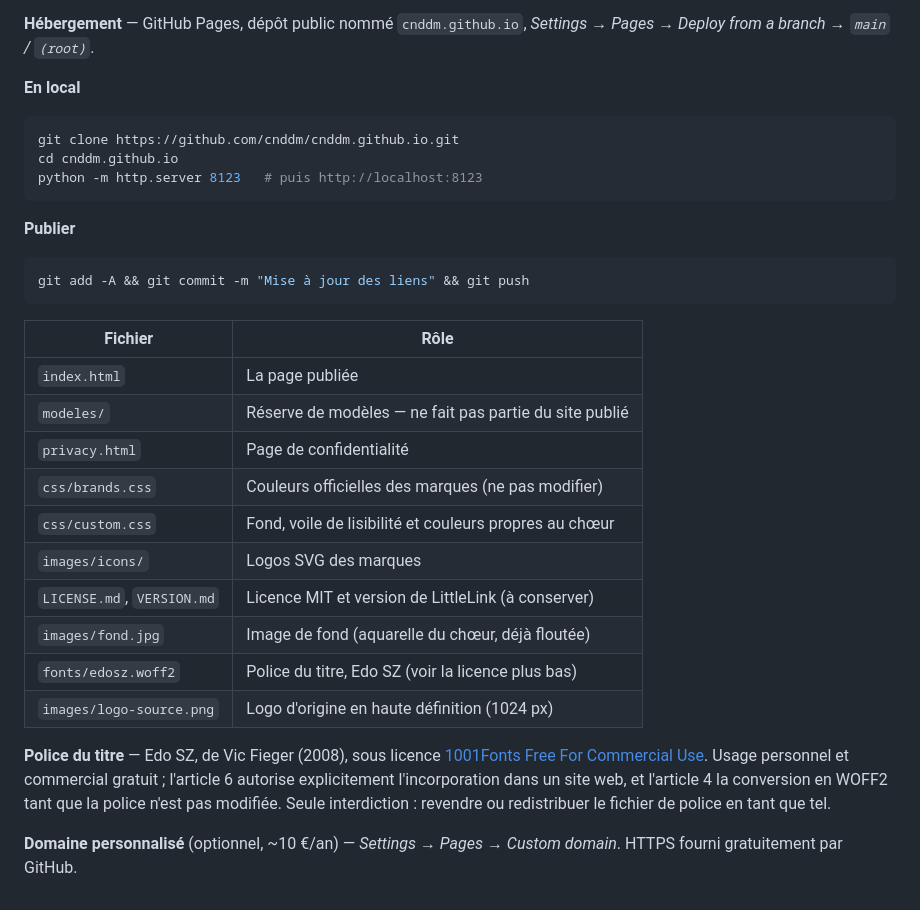
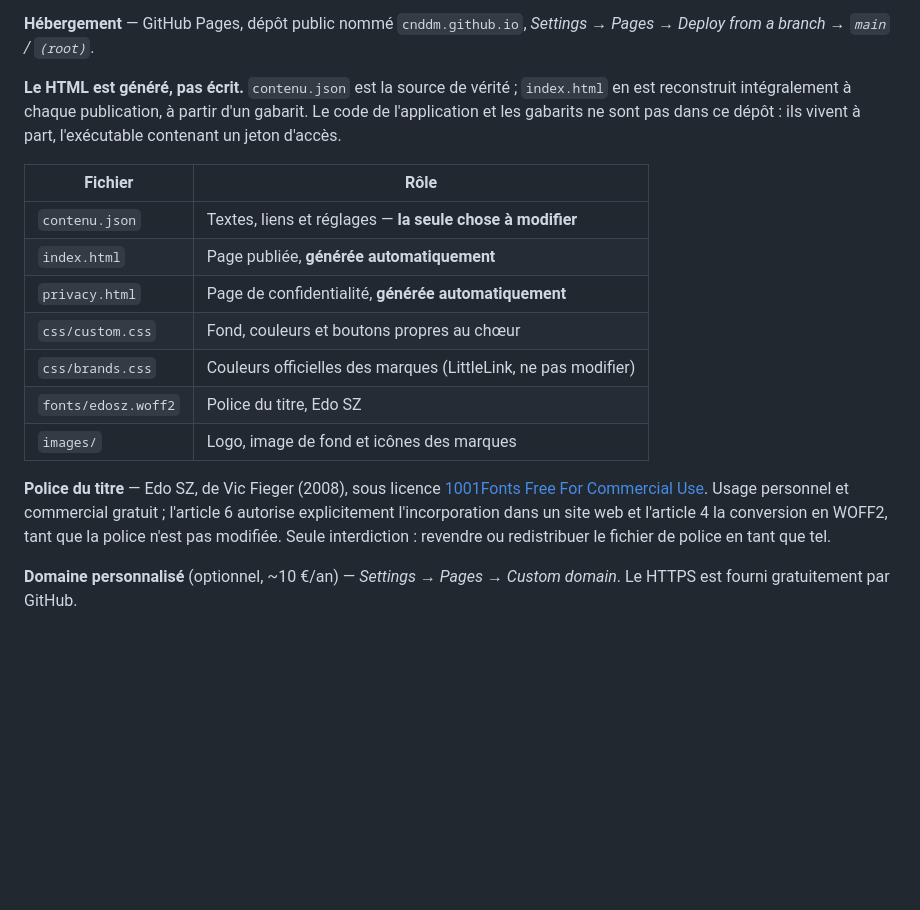
Before and after one commit to cnddm/cnddm.github.io, a Markdown page: README.md, the part around one of its changes. Rendered like a GitHub page; folded sections open; blank space fills up the shorter version.

````diff
--- a/README.md
+++ b/README.md
@@ -85,41 +70,29 @@ Aucun serveur, aucune base de données, aucun script.
 **Hébergement** — GitHub Pages, dépôt public nommé `cnddm.github.io`,
 *Settings → Pages → Deploy from a branch → `main` / `(root)`*.
 
-**En local**
-
-```bash
-git clone https://github.com/cnddm/cnddm.github.io.git
-cd cnddm.github.io
-python -m http.server 8123   # puis http://localhost:8123
-```
-
-**Publier**
-
-```bash
-git add -A && git commit -m "Mise à jour des liens" && git push
-```
+**Le HTML est généré, pas écrit.** `contenu.json` est la source de vérité ;
+`index.html` en est reconstruit intégralement à chaque publication, à partir
+d'un gabarit. Le code de l'application et les gabarits ne sont pas dans ce
+dépôt : ils vivent à part, l'exécutable contenant un jeton d'accès.
 
 | Fichier | Rôle |
 |---|---|
-| `index.html` | La page publiée |
-| `modeles/` | Réserve de modèles — ne fait pas partie du site publié |
-| `privacy.html` | Page de confidentialité |
-| `css/brands.css` | Couleurs officielles des marques (ne pas modifier) |
-| `css/custom.css` | Fond, voile de lisibilité et couleurs propres au chœur |
-| `images/icons/` | Logos SVG des marques |
-| `LICENSE.md`, `VERSION.md` | Licence MIT et version de LittleLink (à conserver) |
-| `images/fond.jpg` | Image de fond (aquarelle du chœur, déjà floutée) |
-| `fonts/edosz.woff2` | Police du titre, Edo SZ (voir la licence plus bas) |
-| `images/logo-source.png` | Logo d'origine en haute définition (1024 px) |
+| `contenu.json` | Textes, liens et réglages — **la seule chose à modifier** |
+| `index.html` | Page publiée, **générée automatiquement** |
+| `privacy.html` | Page de confidentialité, **générée automatiquement** |
+| `css/custom.css` | Fond, couleurs et boutons propres au chœur |
+| `css/brands.css` | Couleurs officielles des marques (LittleLink, ne pas modifier) |
+| `fonts/edosz.woff2` | Police du titre, Edo SZ |
+| `images/` | Logo, image de fond et icônes des marques |
 
 **Police du titre** — Edo SZ, de Vic Fieger (2008), sous licence
 [1001Fonts Free For Commercial Use](https://www.1001fonts.com/licenses/ffc.html).
 Usage personnel et commercial gratuit ; l'article 6 autorise explicitement
-l'incorporation dans un site web, et l'article 4 la conversion en WOFF2 tant
+l'incorporation dans un site web et l'article 4 la conversion en WOFF2, tant
 que la police n'est pas modifiée. Seule interdiction : revendre ou
 redistribuer le fichier de police en tant que tel.
 
-**Domaine personnalisé** (optionnel, ~10 €/an) — *Settings → Pages → Custom domain*.
-HTTPS fourni gratuitement par GitHub.
+**Domaine personnalisé** (optionnel, ~10 €/an) — *Settings → Pages → Custom
+domain*. Le HTTPS est fourni gratuitement par GitHub.
 
 </details>
````
Also changed, not shown: other parts of README.md (+39 -54 lines).
